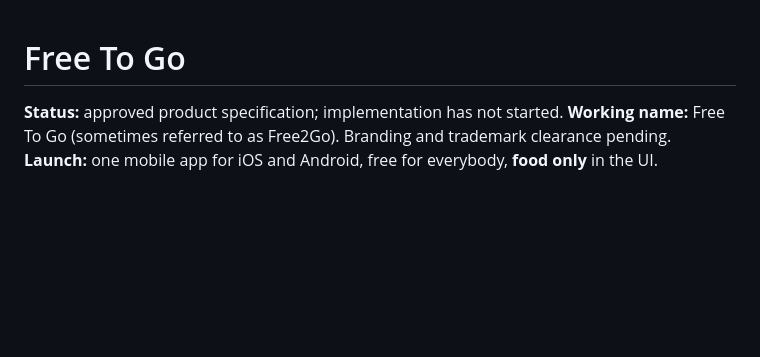
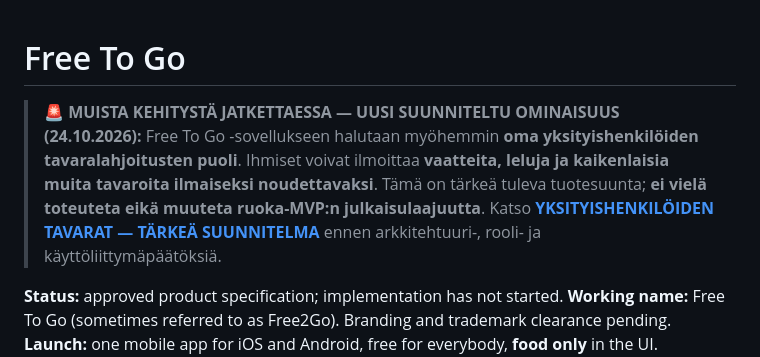
Before and after one commit to AriCad/freetogo, a Markdown page: README.md, the part around the change. GitHub-like rendering; blank space fills up the shorter version.

Commit message:
docs: highlight planned private-person goods side in project README

```diff
--- a/README.md
+++ b/README.md
@@ -1,4 +1,6 @@
 # Free To Go
+
+> 🚨 **MUISTA KEHITYSTÄ JATKETTAESSA — UUSI SUUNNITELTU OMINAISUUS (24.10.2026):** Free To Go -sovellukseen halutaan myöhemmin **oma yksityishenkilöiden tavaralahjoitusten puoli**. Ihmiset voivat ilmoittaa **vaatteita, leluja ja kaikenlaisia muita tavaroita ilmaiseksi noudettavaksi**. Tämä on tärkeä tuleva tuotesuunta; **ei vielä toteuteta eikä muuteta ruoka-MVP:n julkaisulaajuutta**. Katso **[YKSITYISHENKILÖIDEN TAVARAT — TÄRKEÄ SUUNNITELMA](docs/PRIVATE_PERSON_GIVEAWAYS.md)** ennen arkkitehtuuri-, rooli- ja käyttöliittymäpäätöksiä.
 
 **Status:** approved product specification; implementation has not started.
 **Working name:** Free To Go (sometimes referred to as Free2Go). Branding and trademark clearance pending.
```
